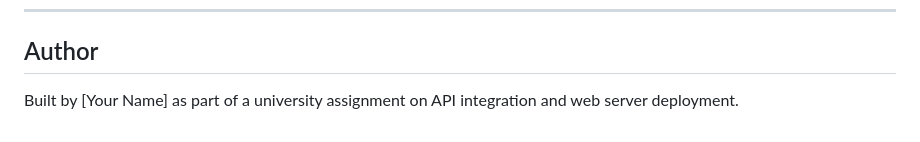
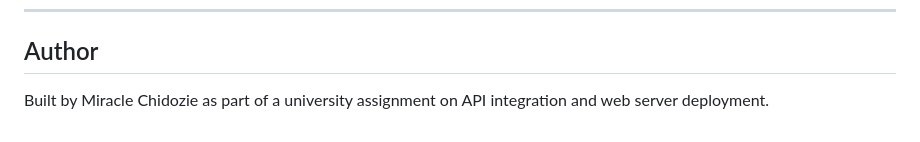
Before and after one commit to mchidozie-pixel/naijawatch, a Markdown page: README.md, the part around the change. GitHub-like rendering.

Commit message:
Update author name in README

```diff
--- a/README.md
+++ b/README.md
@@ -256,4 +256,4 @@ Refresh the app several times — requests should appear on both servers confirm
 
 ## Author
 
-Built by [Your Name] as part of a university assignment on API integration and web server deployment.
+Built by Miracle Chidozie as part of a university assignment on API integration and web server deployment.
```
